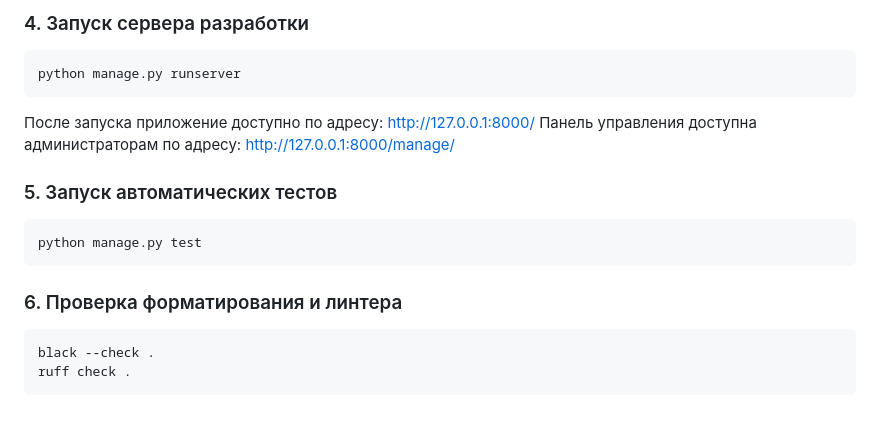
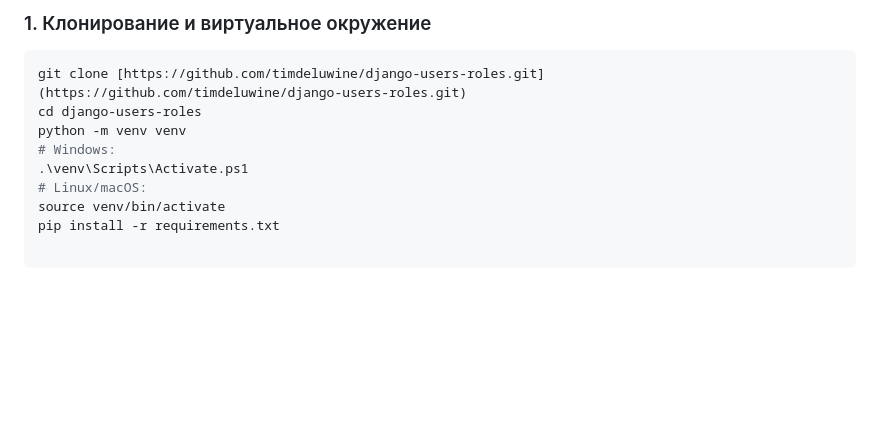
Before and after one commit to timdeluwine/django-users-roles, a Markdown page: README.md, the part around one of its changes. Rendered like a GitHub page; blank space fills up the shorter version.

````diff
--- a/README.md
+++ b/README.md
@@ -68,15 +43,10 @@
-### 4. Запуск сервера разработки
-
-    python manage.py runserver
-
-После запуска приложение доступно по адресу: http://127.0.0.1:8000/
-Панель управления доступна администраторам по адресу: http://127.0.0.1:8000/manage/
-
-### 5. Запуск автоматических тестов
-
-    python manage.py test
-
-### 6. Проверка форматирования и линтера
-
-    black --check .
-    ruff check .
+### 1. Клонирование и виртуальное окружение
+```bash
+git clone [https://github.com/timdeluwine/django-users-roles.git](https://github.com/timdeluwine/django-users-roles.git)
+cd django-users-roles
+python -m venv venv
+# Windows:
+.\venv\Scripts\Activate.ps1
+# Linux/macOS:
+source venv/bin/activate
+pip install -r requirements.txt
````
Also changed, not shown: other parts of README.md (+27 -52 lines).
